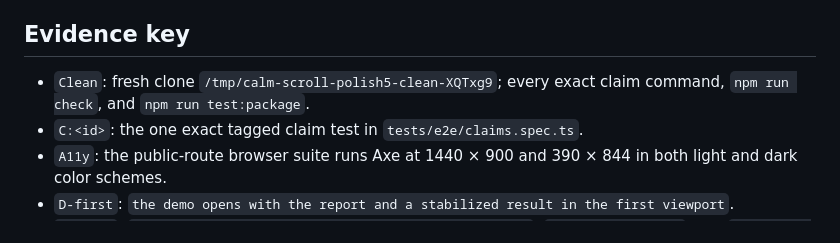
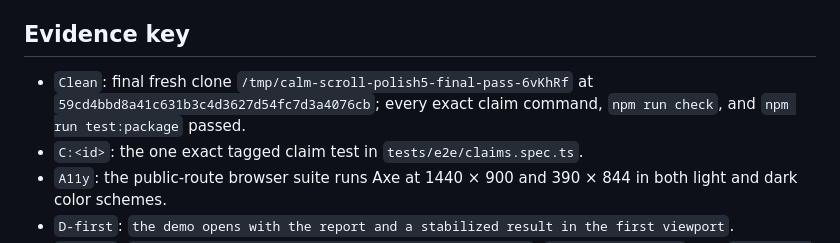
Before and after one commit to B-Divyesh/sf-calm-scroll, a Markdown page: .factory/polish-5.md, the part around the change. GitHub-like rendering.

```diff
--- a/.factory/polish-5.md
+++ b/.factory/polish-5.md
@@ -6,7 +6,7 @@ Repair commit: `88c2ef9bfcf77f39e788587ae35ffebabe7719ff`
 
 ## Evidence key
 
-- `Clean`: fresh clone `/tmp/calm-scroll-polish5-clean-XQTxg9`; every exact claim command, `npm run check`, and `npm run test:package`.
+- `Clean`: final fresh clone `/tmp/calm-scroll-polish5-final-pass-6vKhRf` at `59cd4bbd8a41c631b3c4d3627d54fc7d3a4076cb`; every exact claim command, `npm run check`, and `npm run test:package` passed.
 - `C:<id>`: the one exact tagged claim test in `tests/e2e/claims.spec.ts`.
 - `A11y`: the public-route browser suite runs Axe at 1440 × 900 and 390 × 844 in both light and dark color schemes.
 - `D-first`: `the demo opens with the report and a stabilized result in the first viewport`.
```
Also changed, not shown: .factory/handoff.md (+9 -5 lines).
